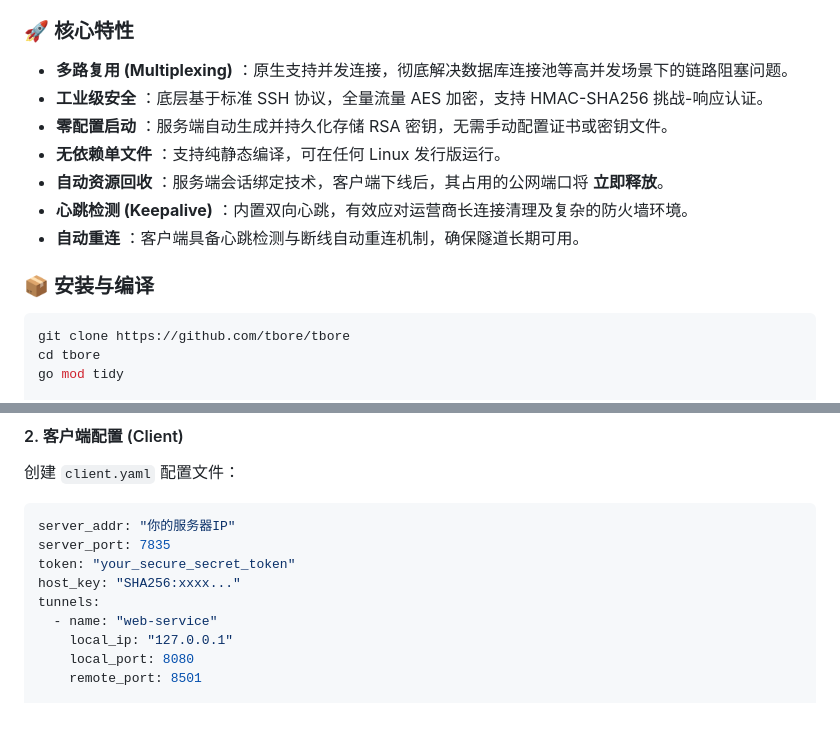
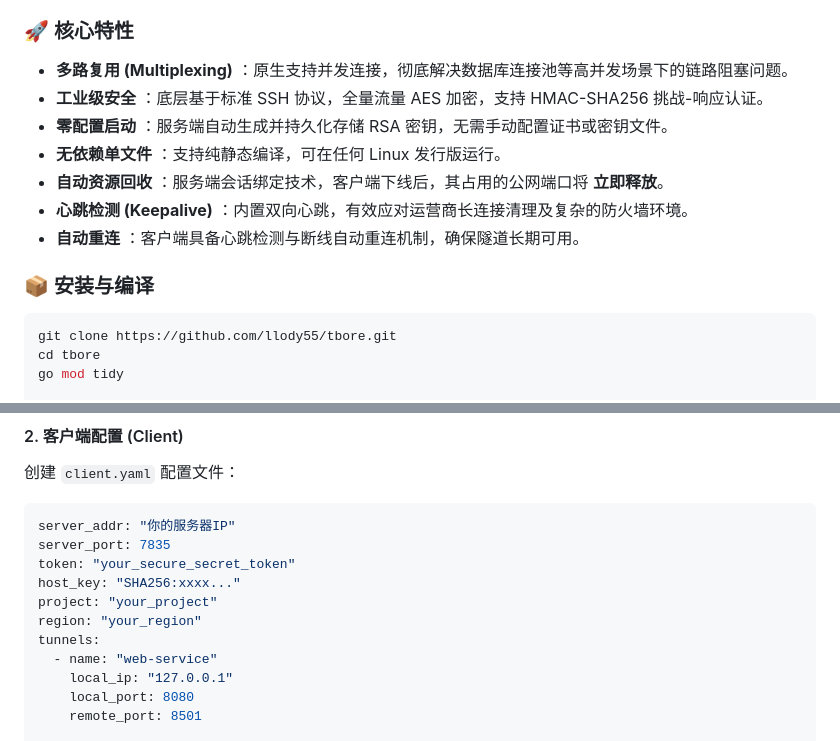
Before and after one commit to llody55/tbore, a Markdown page: README.md, 2 parts joined by grey strips. Rendered like a GitHub page; blank space fills up the shorter version.

````diff
--- a/README.md
+++ b/README.md
@@ -6,18 +6,18 @@
 
 ### 🚀 核心特性
 
-* **多路复用 (Multiplexing)** ：原生支持并发连接，彻底解决数据库连接池等高并发场景下的链路阻塞问题。
-* **工业级安全** ：底层基于标准 SSH 协议，全量流量 AES 加密，支持 HMAC-SHA256 挑战-响应认证。
-* **零配置启动** ：服务端自动生成并持久化存储 RSA 密钥，无需手动配置证书或密钥文件。
-* **无依赖单文件** ：支持纯静态编译，可在任何 Linux 发行版运行。
-* **自动资源回收** ：服务端会话绑定技术，客户端下线后，其占用的公网端口将 **立即释放**。
-* **心跳检测 (Keepalive)** ：内置双向心跳，有效应对运营商长连接清理及复杂的防火墙环境。
-* **自动重连** ：客户端具备心跳检测与断线自动重连机制，确保隧道长期可用。
+- **多路复用 (Multiplexing)** ：原生支持并发连接，彻底解决数据库连接池等高并发场景下的链路阻塞问题。
+- **工业级安全** ：底层基于标准 SSH 协议，全量流量 AES 加密，支持 HMAC-SHA256 挑战-响应认证。
+- **零配置启动** ：服务端自动生成并持久化存储 RSA 密钥，无需手动配置证书或密钥文件。
+- **无依赖单文件** ：支持纯静态编译，可在任何 Linux 发行版运行。
+- **自动资源回收** ：服务端会话绑定技术，客户端下线后，其占用的公网端口将 **立即释放**。
+- **心跳检测 (Keepalive)** ：内置双向心跳，有效应对运营商长连接清理及复杂的防火墙环境。
+- **自动重连** ：客户端具备心跳检测与断线自动重连机制，确保隧道长期可用。
 
 ### 📦 安装与编译
 
 ```bash
-git clone https://github.com/tbore/tbore
+git clone https://github.com/llody55/tbore.git
 cd tbore
 go mod tidy
 
@@ -64,6 +64,8 @@ server_addr: "你的服务器IP"
 server_port: 7835
 token: "your_secure_secret_token"
 host_key: "SHA256:xxxx..."
+project: "your_project"
+region: "your_region"
 tunnels:
   - name: "web-service"
     local_ip: "127.0.0.1"
````
Also changed, not shown: other parts of README.md (+45 -35 lines).
